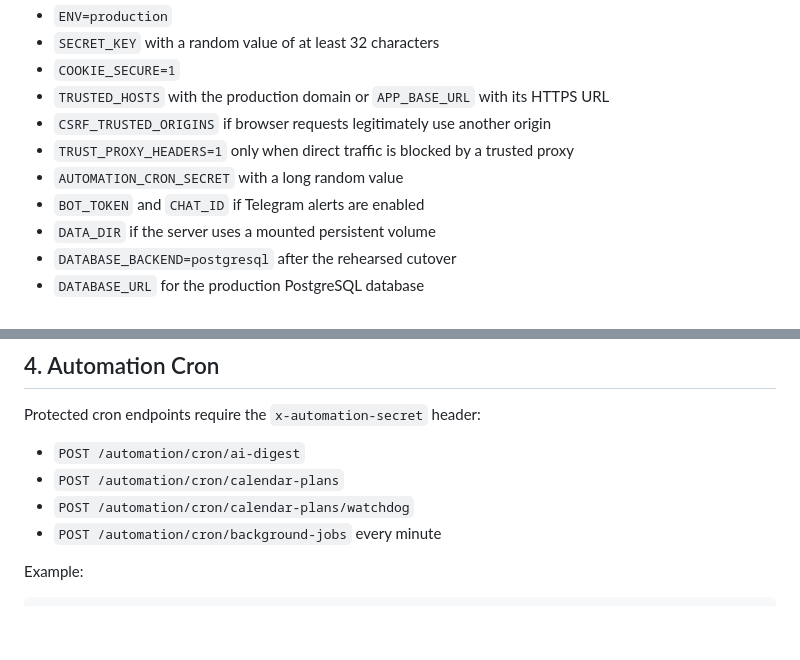
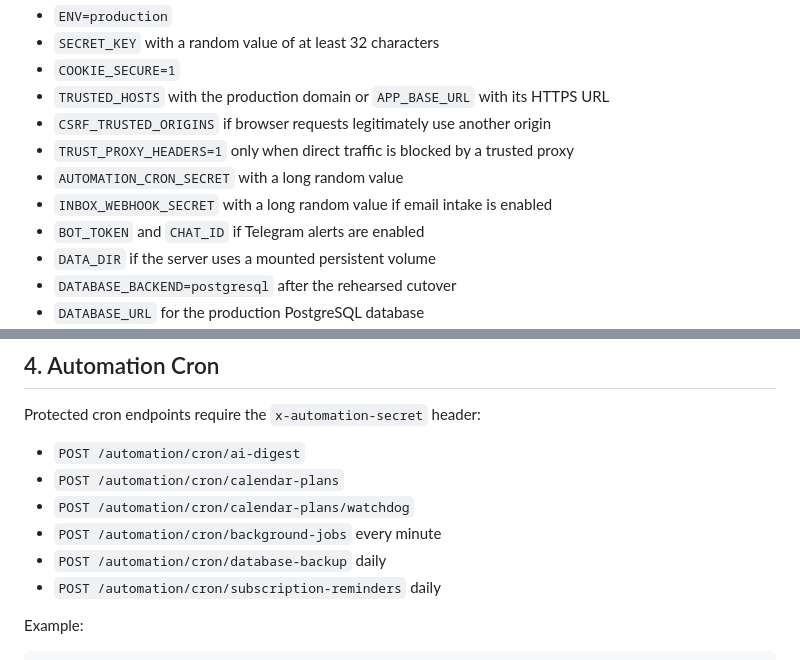
Before and after one commit to kuzintimur557-code/field-service-crm, a Markdown page: docs/production_launch_checklist.md, 2 parts joined by grey strips. GitHub-like rendering; blank space fills up the shorter version.

```diff
--- a/docs/production_launch_checklist.md
+++ b/docs/production_launch_checklist.md
@@ -11,6 +11,7 @@ Set these variables before production deploy:
 - `CSRF_TRUSTED_ORIGINS` if browser requests legitimately use another origin
 - `TRUST_PROXY_HEADERS=1` only when direct traffic is blocked by a trusted proxy
 - `AUTOMATION_CRON_SECRET` with a long random value
+- `INBOX_WEBHOOK_SECRET` with a long random value if email intake is enabled
 - `BOT_TOKEN` and `CHAT_ID` if Telegram alerts are enabled
 - `DATA_DIR` if the server uses a mounted persistent volume
 - `DATABASE_BACKEND=postgresql` after the rehearsed cutover
@@ -117,6 +118,8 @@ Protected cron endpoints require the `x-automation-secret` header:
 - `POST /automation/cron/calendar-plans`
 - `POST /automation/cron/calendar-plans/watchdog`
 - `POST /automation/cron/background-jobs` every minute
+- `POST /automation/cron/database-backup` daily
+- `POST /automation/cron/subscription-reminders` daily
 
 Example:
 
```
Also changed, not shown: README.md (+9 -0 lines).
